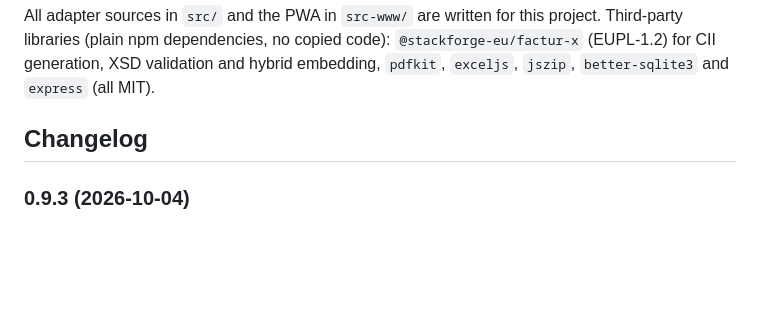
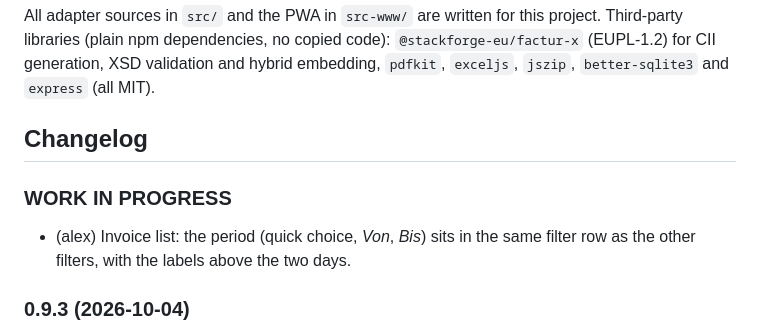
Before and after one commit to sadam6752-tech/ioBroker.e-invoices, a Markdown page: README.md, the part around the change. Rendered like a GitHub page; blank space fills up the shorter version.

Commit message:
docs: changelog entry for 0.9.4
Co-Authored-By: Claude Sonnet 5.5 <noreply@anthropic.com>

```diff
--- a/README.md
+++ b/README.md
@@ -466,6 +466,10 @@ validation and hybrid embedding, `pdfkit`, `exceljs`, `jszip`,
 	Placeholder for the next version (at the beginning of the line):
 	### **WORK IN PROGRESS**
 -->
+### **WORK IN PROGRESS**
+
+* (alex) Invoice list: the period (quick choice, *Von*, *Bis*) sits in the same filter row as the other filters, with the labels above the two days.
+
 ### 0.9.3 (2026-10-04)
 
 * (alex) Date range for the invoice list and the exports: quick choices (this/last month, quarter, year) or free *Von* / *Bis* days on the invoice date, both days included. Excel, CSV and DATEV use the same filter as the list and name the range in the file name (`rechnungen_2026-08-01_2026-08-31.csv`). `from` / `to` on the list and export routes. Fixed on the way: an export was cut at 500 invoices — it now contains everything that matches, in date order, and never a draft (a draft has no number to book).
```
